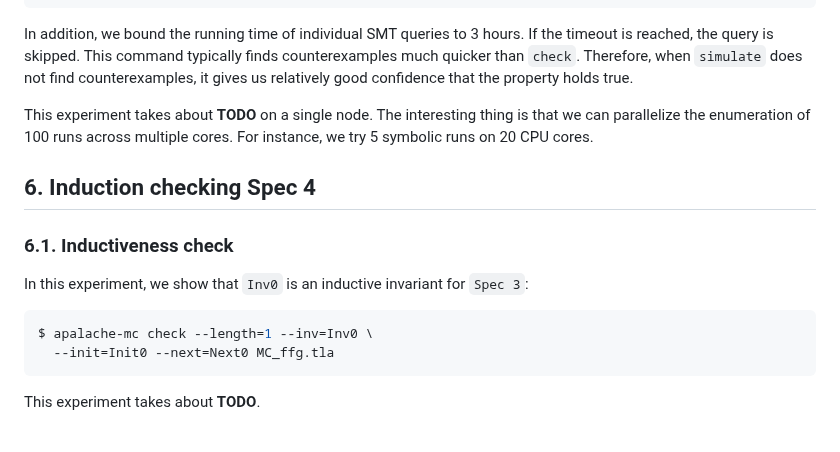
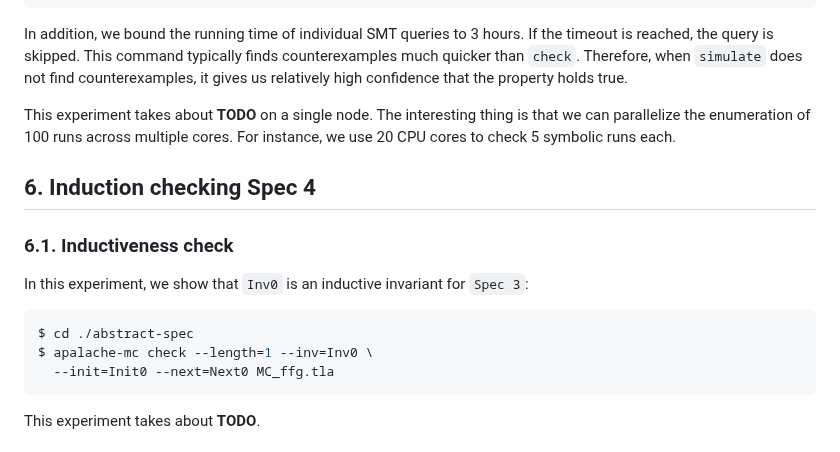
Before and after one commit to freespek/ssf-mc, a Markdown page: EXPERIMENTS.md, the part around the change. GitHub-like rendering.

Commit message:
Apply suggestions from code review
Co-authored-by: Thomas Pani <thomas.pani@gmail.com>

````diff
--- a/EXPERIMENTS.md
+++ b/EXPERIMENTS.md
@@ -200,12 +200,12 @@ $ JVM_ARGS=-Xmx20G apalache-mc simulate \
 In addition, we bound the running time of individual SMT queries to 3 hours. If
 the timeout is reached, the query is skipped. This command typically finds
 counterexamples much quicker than `check`. Therefore, when `simulate` does not
-find counterexamples, it gives us relatively good confidence that the property
+find counterexamples, it gives us relatively high confidence that the property
 holds true.
 
 This experiment takes about **TODO** on a single node. The interesting thing is
 that we can parallelize the enumeration of 100 runs across multiple cores. For
-instance, we try 5 symbolic runs on 20 CPU cores.
+instance, we use 20 CPU cores to check 5 symbolic runs each.
 
 ## 6. Induction checking Spec 4
 
@@ -214,6 +214,7 @@ instance, we try 5 symbolic runs on 20 CPU cores.
 In this experiment, we show that `Inv0` is an inductive invariant for `Spec 3`:
 
 ```sh
+$ cd ./abstract-spec
 $ apalache-mc check --length=1 --inv=Inv0 \
   --init=Init0 --next=Next0 MC_ffg.tla
 ```
````
